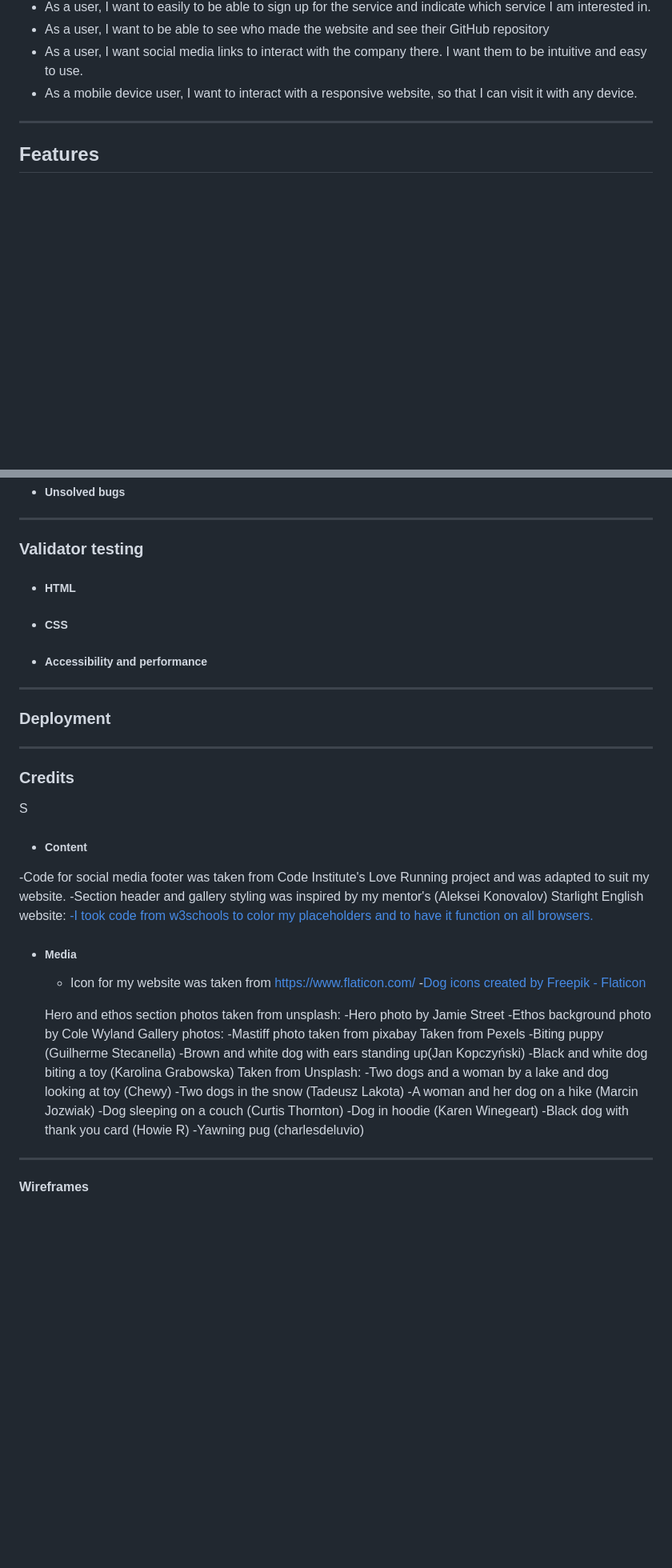
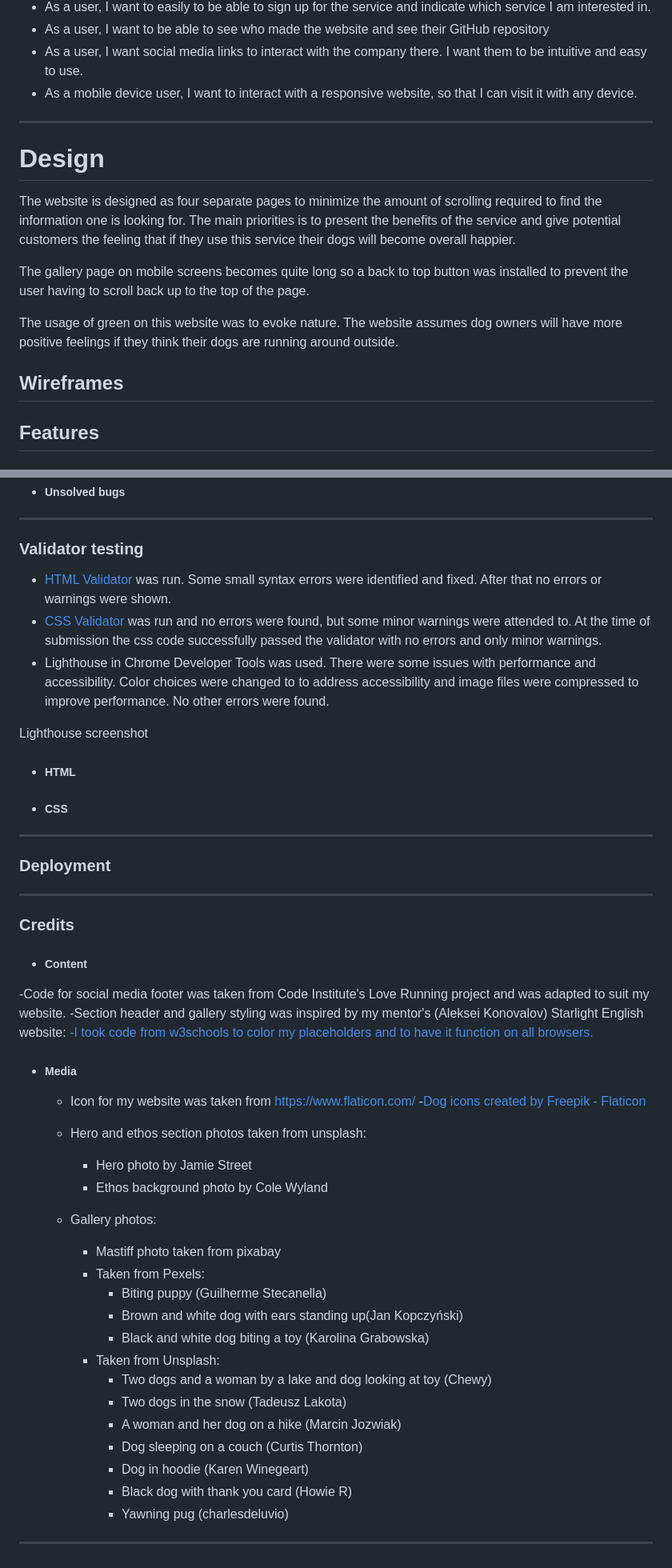
Before and after one commit to Dekeypetey40/Happy-Dog-Website, a Markdown page: README.md, 2 parts joined by grey strips. Shown: that part at 80% size. Rendered like a GitHub page; blank space fills up the shorter version.

Commit message:
Doc:describe design process and validation efforts

```diff
--- a/README.md
+++ b/README.md
@@ -25,6 +29,15 @@ Potential clients can get basic information about why Happy Dog is a good servic
 
 ---
 
+# Design
+
+The website is designed as four separate pages to minimize the amount of scrolling required to find the information one is looking for. The main priorities is to present the benefits of the service and give potential customers the feeling that if they use this service their dogs will become overall happier.
+
+The gallery page on mobile screens becomes quite long so a back to top button was installed to prevent the user having to scroll back up to the top of the page.
+
+The usage of green on this website was to evoke nature. The website assumes dog owners will have more positive feelings if they think their dogs are running around outside.
+
+## Wireframes
 ## Features
 
 ### Home page
@@ -123,13 +136,15 @@ Potential clients can get basic information about why Happy Dog is a good servic
 ---
 
 ### Validator testing
+* [HTML Validator](https://validator.w3.org/) was run. Some small syntax errors were identified and fixed. After that no errors or warnings were shown.
+* [CSS Validator](https://validator.w3.org/) was run and no errors were found, but some minor warnings were attended to. At the time of submission the css code successfully passed the validator with no errors and only minor warnings.
+* Lighthouse in Chrome Developer Tools was used. There were some issues with performance and accessibility. Color choices were changed to to address accessibility and image files were compressed to improve performance. No other errors were found.
+
+Lighthouse screenshot <!-- FIX THIS -->
 
 - ##### HTML
 
 - ##### CSS
-
-- ##### Accessibility and performance
-
 
 ---
 
@@ -139,7 +154,8 @@ Potential clients can get basic information about why Happy Dog is a good servic
 ---
 
 ### Credits
-S
+
+
 - ##### Content
 -Code for social media footer was taken from Code Institute's Love Running project and was adapted to suit my website.
 -Section header and gallery styling was inspired by my mentor's (Aleksei Konovalov) Starlight English website: <a href="https://lexach91.github.io/esl-school-website/index.html" target="_blank"
@@ -152,29 +168,22 @@ S
   - Icon for my website was taken from https://www.flaticon.com/
     -<a href="https://www.flaticon.com/free-icons/dog" title="dog icons">Dog icons created by Freepik - Flaticon</a>
 
-  Hero and ethos section photos taken from unsplash:
-    -Hero photo by Jamie Street
-    -Ethos background photo by Cole Wyland
-  Gallery photos:
-  -Mastiff photo taken from pixabay
-  Taken from Pexels
-  -Biting puppy (Guilherme Stecanella)
-  -Brown and white dog with ears standing up(Jan Kopczyński)
-  -Black and white dog biting a toy (Karolina Grabowska)
-  Taken from Unsplash:
-  -Two dogs and a woman by a lake and dog looking at toy (Chewy)
-  -Two dogs in the snow (Tadeusz Lakota)
-  -A woman and her dog on a hike (Marcin Jozwiak)
-  -Dog sleeping on a couch (Curtis Thornton)
-  -Dog in hoodie (Karen Winegeart)
-  -Black dog with thank you card (Howie R)
-  -Yawning pug (charlesdeluvio)
-
-
-
-
-
+  - Hero and ethos section photos taken from unsplash:
+    - Hero photo by Jamie Street
+    - Ethos background photo by Cole Wyland
+  - Gallery photos:
+    - Mastiff photo taken from pixabay
+    - Taken from Pexels:
+      - Biting puppy (Guilherme Stecanella)
+      - Brown and white dog with ears standing up(Jan Kopczyński)
+      - Black and white dog biting a toy (Karolina Grabowska)
+    - Taken from Unsplash:
+      - Two dogs and a woman by a lake and dog looking at toy (Chewy)
+      - Two dogs in the snow (Tadeusz Lakota)
+      - A woman and her dog on a hike (Marcin Jozwiak)
+      - Dog sleeping on a couch (Curtis Thornton)
+      - Dog in hoodie (Karen Winegeart)
+      - Black dog with thank you card (Howie R)
+      - Yawning pug (charlesdeluvio)
 
 ---
-
-#### Wireframes
```
Also changed, not shown: other parts of README.md (+4 -0 lines).
